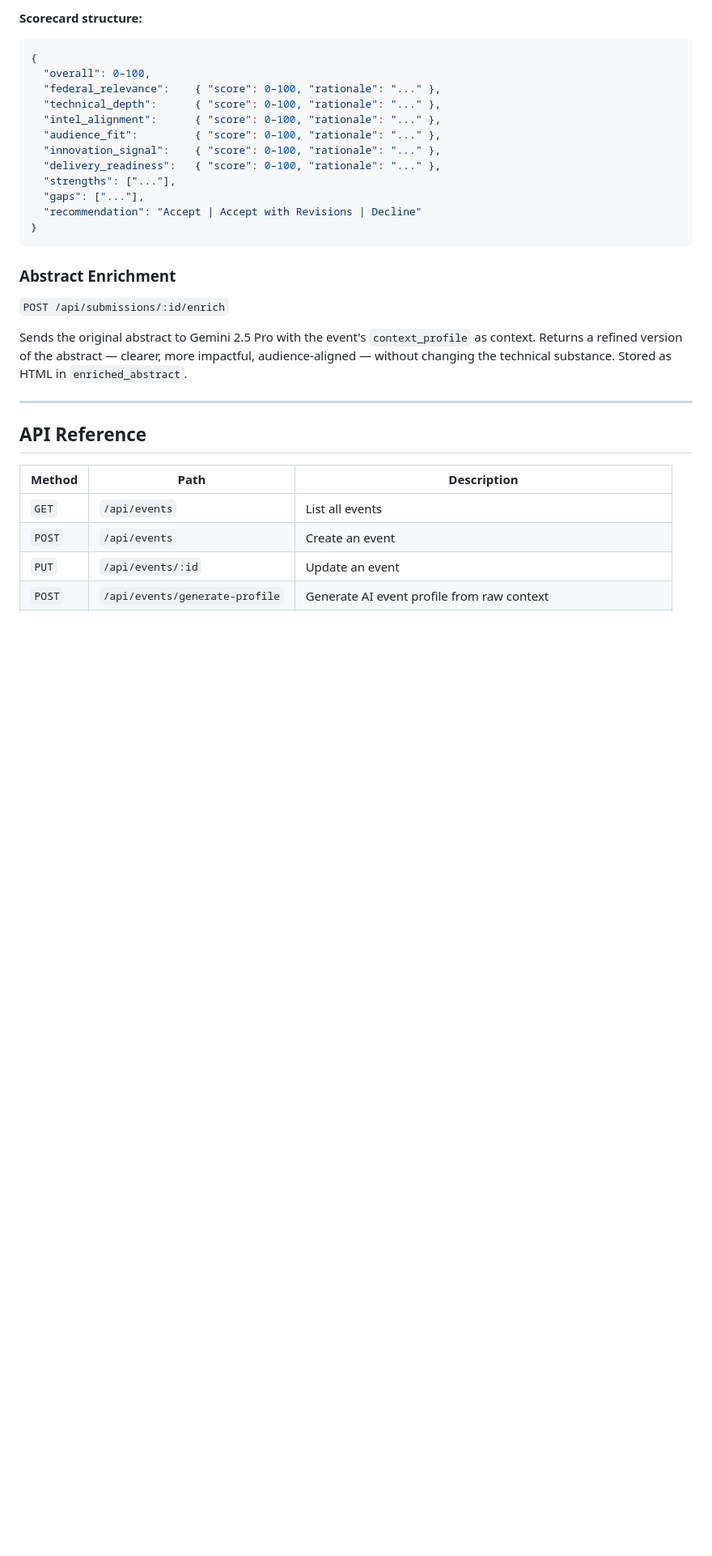
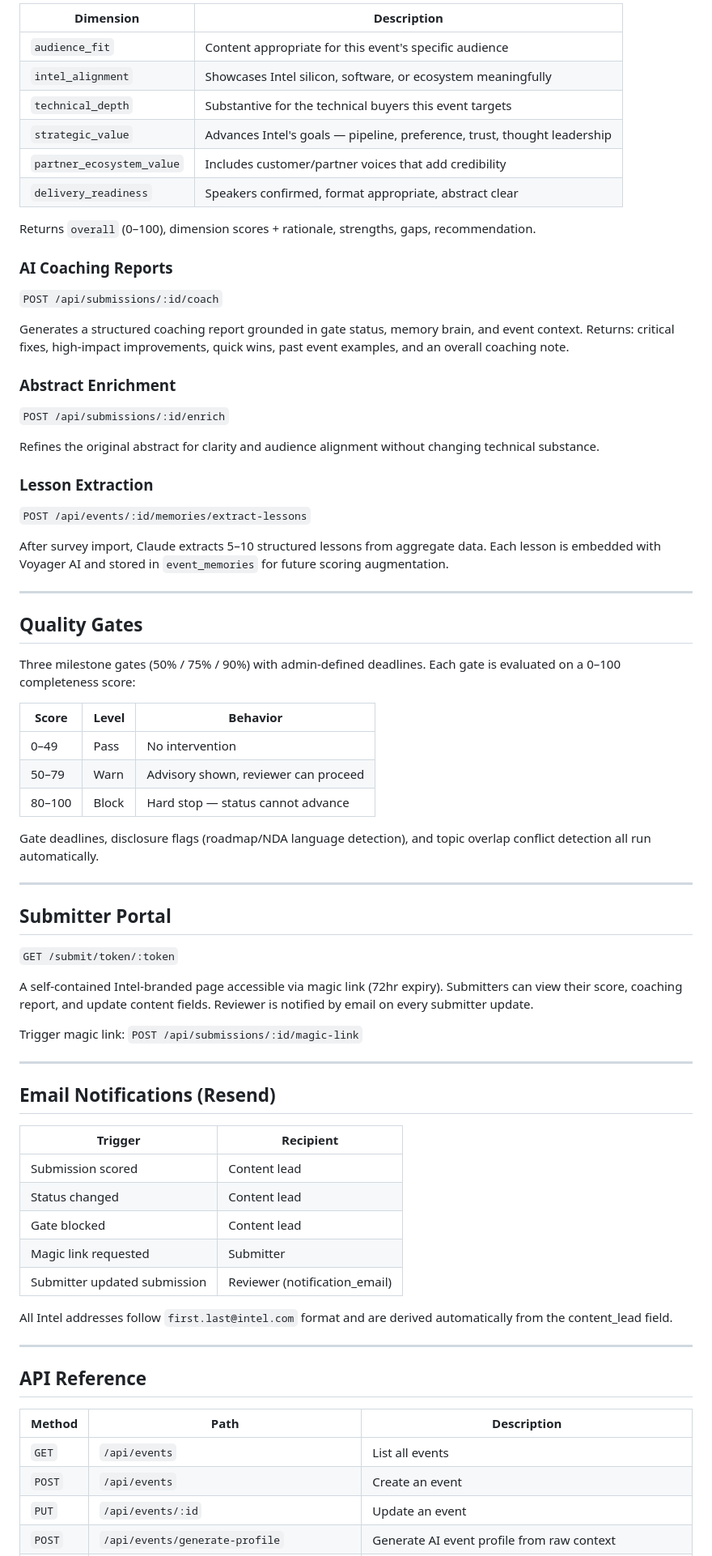
Before and after one commit to Sandbox-Group-LLC/Intel-Content-Review, a Markdown page: README.md, the part around one of its changes. Shown at 81% size. Rendered like a GitHub page; blank space fills up the shorter version.

Commit message:
docs: comprehensive README update — Phases 1-3 complete, full API reference, all new features documented

````diff
--- a/README.md
+++ b/README.md
@@ -126,26 +171,67 @@ Sends a submission's key fields to Gemini 2.5 Pro using the parent event's `ai_s
 
-**Scorecard structure:**
+| Dimension | Description |
+|---|---|
+| `audience_fit` | Content appropriate for this event's specific audience |
+| `intel_alignment` | Showcases Intel silicon, software, or ecosystem meaningfully |
+| `technical_depth` | Substantive for the technical buyers this event targets |
+| `strategic_value` | Advances Intel's goals — pipeline, preference, trust, thought leadership |
+| `partner_ecosystem_value` | Includes customer/partner voices that add credibility |
+| `delivery_readiness` | Speakers confirmed, format appropriate, abstract clear |
 
-```json
-{
-  "overall": 0–100,
-  "federal_relevance":    { "score": 0–100, "rationale": "..." },
-  "technical_depth":      { "score": 0–100, "rationale": "..." },
-  "intel_alignment":      { "score": 0–100, "rationale": "..." },
-  "audience_fit":         { "score": 0–100, "rationale": "..." },
-  "innovation_signal":    { "score": 0–100, "rationale": "..." },
-  "delivery_readiness":   { "score": 0–100, "rationale": "..." },
-  "strengths": ["..."],
-  "gaps": ["..."],
-  "recommendation": "Accept | Accept with Revisions | Decline"
-}
-```
+Returns `overall` (0–100), dimension scores + rationale, strengths, gaps, recommendation.
+
+### AI Coaching Reports
+`POST /api/submissions/:id/coach`
+
+Generates a structured coaching report grounded in gate status, memory brain, and event context. Returns: critical fixes, high-impact improvements, quick wins, past event examples, and an overall coaching note.
 
 ### Abstract Enrichment
-
 `POST /api/submissions/:id/enrich`
 
-Sends the original abstract to Gemini 2.5 Pro with the event's `context_profile` as context. Returns a refined version of the abstract — clearer, more impactful, audience-aligned — without changing the technical substance. Stored as HTML in `enriched_abstract`.
+Refines the original abstract for clarity and audience alignment without changing technical substance.
+
+### Lesson Extraction
+`POST /api/events/:id/memories/extract-lessons`
+
+After survey import, Claude extracts 5–10 structured lessons from aggregate data. Each lesson is embedded with Voyager AI and stored in `event_memories` for future scoring augmentation.
+
+---
+
+## Quality Gates
+
+Three milestone gates (50% / 75% / 90%) with admin-defined deadlines. Each gate is evaluated on a 0–100 completeness score:
+
+| Score | Level | Behavior |
+|---|---|---|
+| 0–49 | Pass | No intervention |
+| 50–79 | Warn | Advisory shown, reviewer can proceed |
+| 80–100 | Block | Hard stop — status cannot advance |
+
+Gate deadlines, disclosure flags (roadmap/NDA language detection), and topic overlap conflict detection all run automatically.
+
+---
+
+## Submitter Portal
+
+`GET /submit/token/:token`
+
+A self-contained Intel-branded page accessible via magic link (72hr expiry). Submitters can view their score, coaching report, and update content fields. Reviewer is notified by email on every submitter update.
+
+Trigger magic link: `POST /api/submissions/:id/magic-link`
+
+---
+
+## Email Notifications (Resend)
+
+| Trigger | Recipient |
+|---|---|
+| Submission scored | Content lead |
+| Status changed | Content lead |
+| Gate blocked | Content lead |
+| Magic link requested | Submitter |
+| Submitter updated submission | Reviewer (notification_email) |
+
+All Intel addresses follow `first.last@intel.com` format and are derived automatically from the content_lead field.
 
 ---
 
````
Also changed, not shown: other parts of README.md (+114 -39 lines).
